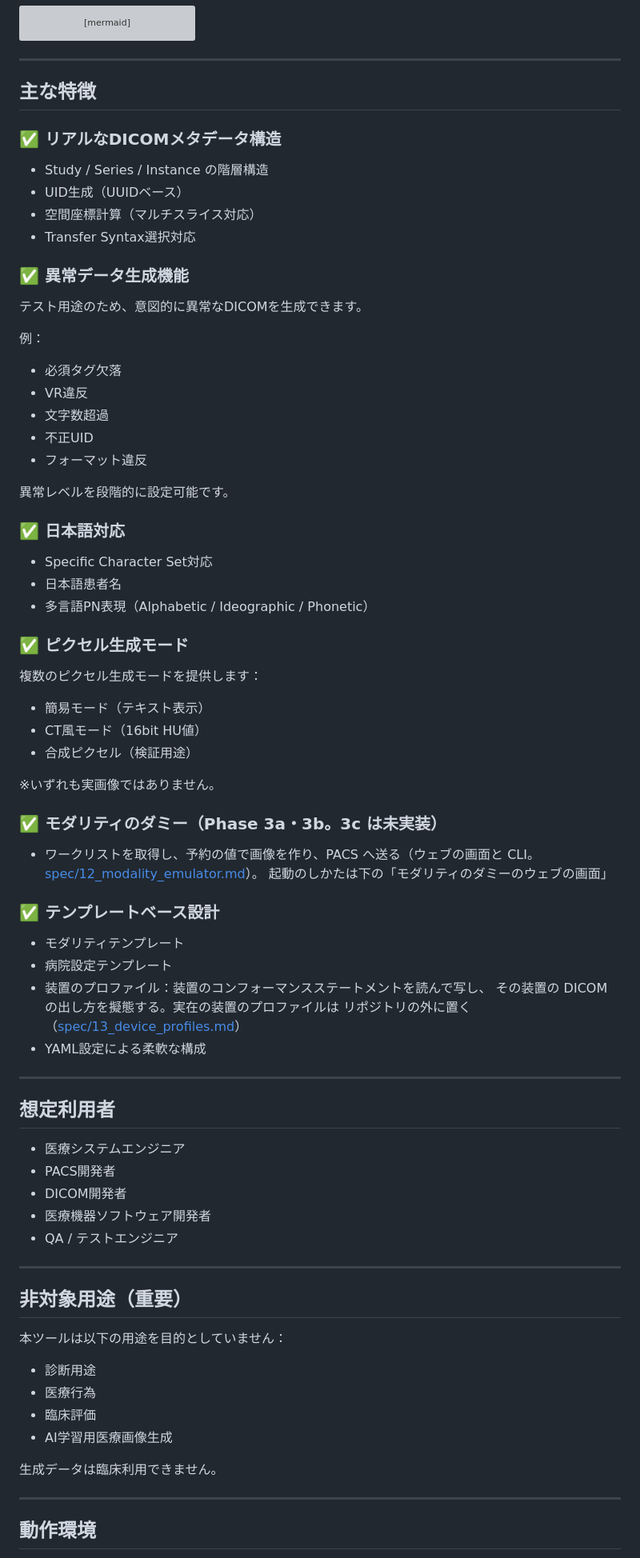
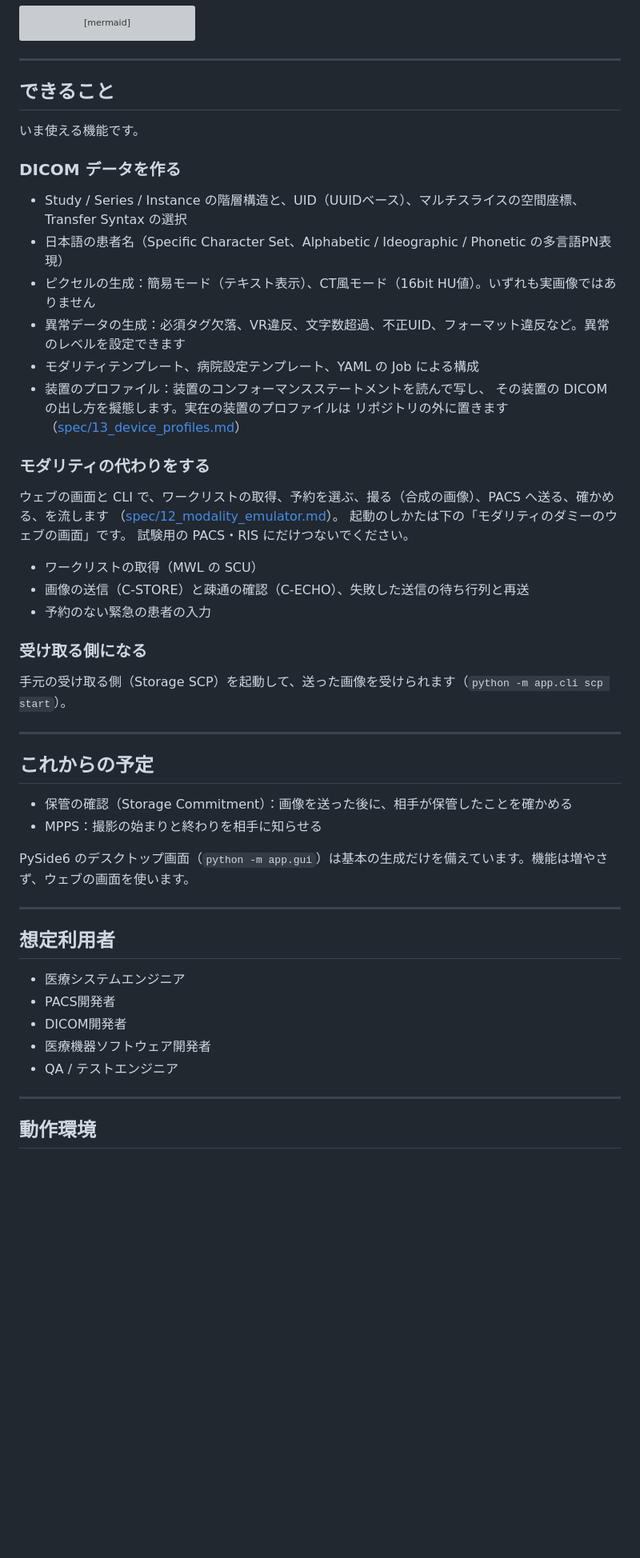
Before and after one commit to jeysunit/dicom-test-generator, a Markdown page: README.md, the part around one of its changes. Shown at 80% size. Rendered like a GitHub page; blank space fills up the shorter version; grey boxes are pictures that could not be loaded.

Commit message:
docs: README を外の人向けの構成に書き直す
段・Phase の番号を README から外し、何をする道具か・システム構成・できること・これからの予定・注意の順にした。
開発の段階と完了の線は、作る側の資料として別の文書へ辿れるようにした。

Co-Authored-By: Claude Opus 5.5 <noreply@anthropic.com>

```diff
--- a/README.md
+++ b/README.md
@@ -87,59 +89,44 @@ flowchart LR
 
 ---
 
-## 主な特徴
+## できること
 
-### ✅ リアルなDICOMメタデータ構造
+いま使える機能です。
 
-* Study / Series / Instance の階層構造
-* UID生成（UUIDベース）
-* 空間座標計算（マルチスライス対応）
-* Transfer Syntax選択対応
+### DICOM データを作る
 
-### ✅ 異常データ生成機能
+* Study / Series / Instance の階層構造と、UID（UUIDベース）、マルチスライスの空間座標、Transfer Syntax の選択
+* 日本語の患者名（Specific Character Set、Alphabetic / Ideographic / Phonetic の多言語PN表現）
+* ピクセルの生成：簡易モード（テキスト表示）、CT風モード（16bit HU値）。いずれも実画像ではありません
+* 異常データの生成：必須タグ欠落、VR違反、文字数超過、不正UID、フォーマット違反など。異常のレベルを設定できます
+* モダリティテンプレート、病院設定テンプレート、YAML の Job による構成
+* 装置のプロファイル：装置のコンフォーマンスステートメントを読んで写し、
+  その装置の DICOM の出し方を擬態します。実在の装置のプロファイルは
+  リポジトリの外に置きます（[spec/13_device_profiles.md](spec/13_device_profiles.md)）
 
-テスト用途のため、意図的に異常なDICOMを生成できます。
+### モダリティの代わりをする
 
-例：
+ウェブの画面と CLI で、ワークリストの取得、予約を選ぶ、撮る（合成の画像）、PACS へ送る、確かめる、を流します
+（[spec/12_modality_emulator.md](spec/12_modality_emulator.md)）。
+起動のしかたは下の「モダリティのダミーのウェブの画面」です。
+試験用の PACS・RIS にだけつないでください。
 
-* 必須タグ欠落
-* VR違反
-* 文字数超過
-* 不正UID
-* フォーマット違反
+* ワークリストの取得（MWL の SCU）
+* 画像の送信（C-STORE）と疎通の確認（C-ECHO）、失敗した送信の待ち行列と再送
+* 予約のない緊急の患者の入力
 
-異常レベルを段階的に設定可能です。
+### 受け取る側になる
 
-### ✅ 日本語対応
+手元の受け取る側（Storage SCP）を起動して、送った画像を受けられます（`python -m app.cli scp start`）。
 
-* Specific Character Set対応
-* 日本語患者名
-* 多言語PN表現（Alphabetic / Ideographic / Phonetic）
+---
 
-### ✅ ピクセル生成モード
+## これからの予定
 
-複数のピクセル生成モードを提供します：
+* 保管の確認（Storage Commitment）：画像を送った後に、相手が保管したことを確かめる
+* MPPS：撮影の始まりと終わりを相手に知らせる
 
-* 簡易モード（テキスト表示）
-* CT風モード（16bit HU値）
-* 合成ピクセル（検証用途）
-
-※いずれも実画像ではありません。
-
-### ✅ モダリティのダミー（Phase 3a・3b。3c は未実装）
-
-* ワークリストを取得し、予約の値で画像を作り、PACS へ送る（ウェブの画面と
-  CLI。[spec/12_modality_emulator.md](spec/12_modality_emulator.md)）。
-  起動のしかたは下の「モダリティのダミーのウェブの画面」
-
-### ✅ テンプレートベース設計
-
-* モダリティテンプレート
-* 病院設定テンプレート
-* 装置のプロファイル：装置のコンフォーマンスステートメントを読んで写し、
-  その装置の DICOM の出し方を擬態する。実在の装置のプロファイルは
-  リポジトリの外に置く（[spec/13_device_profiles.md](spec/13_device_profiles.md)）
-* YAML設定による柔軟な構成
+PySide6 のデスクトップ画面（`python -m app.gui`）は基本の生成だけを備えています。機能は増やさず、ウェブの画面を使います。
 
 ---
 
@@ -150,19 +137,6 @@ flowchart LR
 * DICOM開発者
 * 医療機器ソフトウェア開発者
 * QA / テストエンジニア
-
----
-
-## 非対象用途（重要）
-
-本ツールは以下の用途を目的としていません：
-
-* 診断用途
-* 医療行為
-* 臨床評価
-* AI学習用医療画像生成
-
-生成データは臨床利用できません。
 
 ---
 
```
Also changed, not shown: other parts of README.md (+27 -59 lines).
